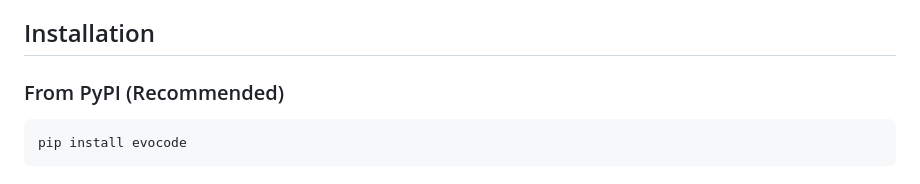
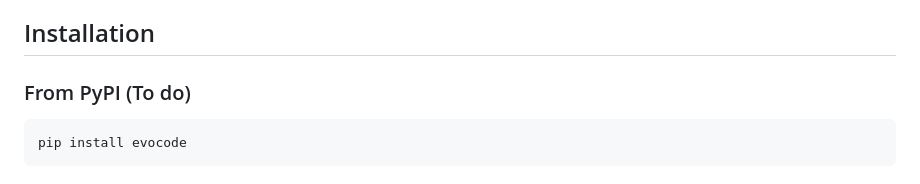
Before and after one commit to ashinshanly/EvoCode, a Markdown page: README.md, the part around the change. Rendered like a GitHub page.

````diff
--- a/README.md
+++ b/README.md
@@ -16,7 +16,7 @@ EvoCode is a Python library that uses evolutionary algorithms to evolve and opti
 
 ## Installation
 
-### From PyPI (Recommended)
+### From PyPI (To do)
 
 ```bash
 pip install evocode
````
